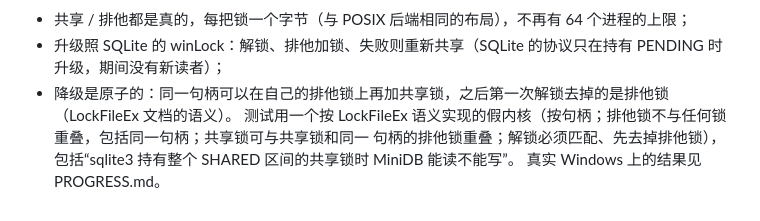
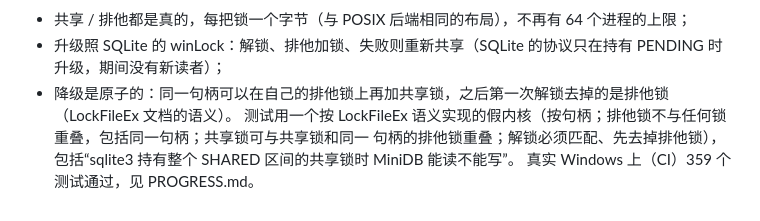
Before and after one commit to ayaya114514/MiniDB, a Markdown page: DECISIONS.md, the part around the change. GitHub-like rendering.

```diff
--- a/DECISIONS.md
+++ b/DECISIONS.md
@@ -804,4 +804,4 @@ EXCLUSIVE，`msvcrt.locking` 连同一句柄的重叠字节都锁不上，新建
 - 降级是原子的：同一句柄可以在自己的排他锁上再加共享锁，之后第一次解锁去掉的是排他锁（LockFileEx 文档的语义）。
 测试用一个按 LockFileEx 语义实现的假内核（按句柄；排他锁不与任何锁重叠，包括同一句柄；共享锁可与共享锁和同一
 句柄的排他锁重叠；解锁必须匹配、先去掉排他锁），包括“sqlite3 持有整个 SHARED 区间的共享锁时 MiniDB 能读不能写”。
-真实 Windows 上的结果见 PROGRESS.md。
+真实 Windows 上（CI）359 个测试通过，见 PROGRESS.md。
```
Also changed, not shown: PROGRESS.md (+2 -2 lines).
